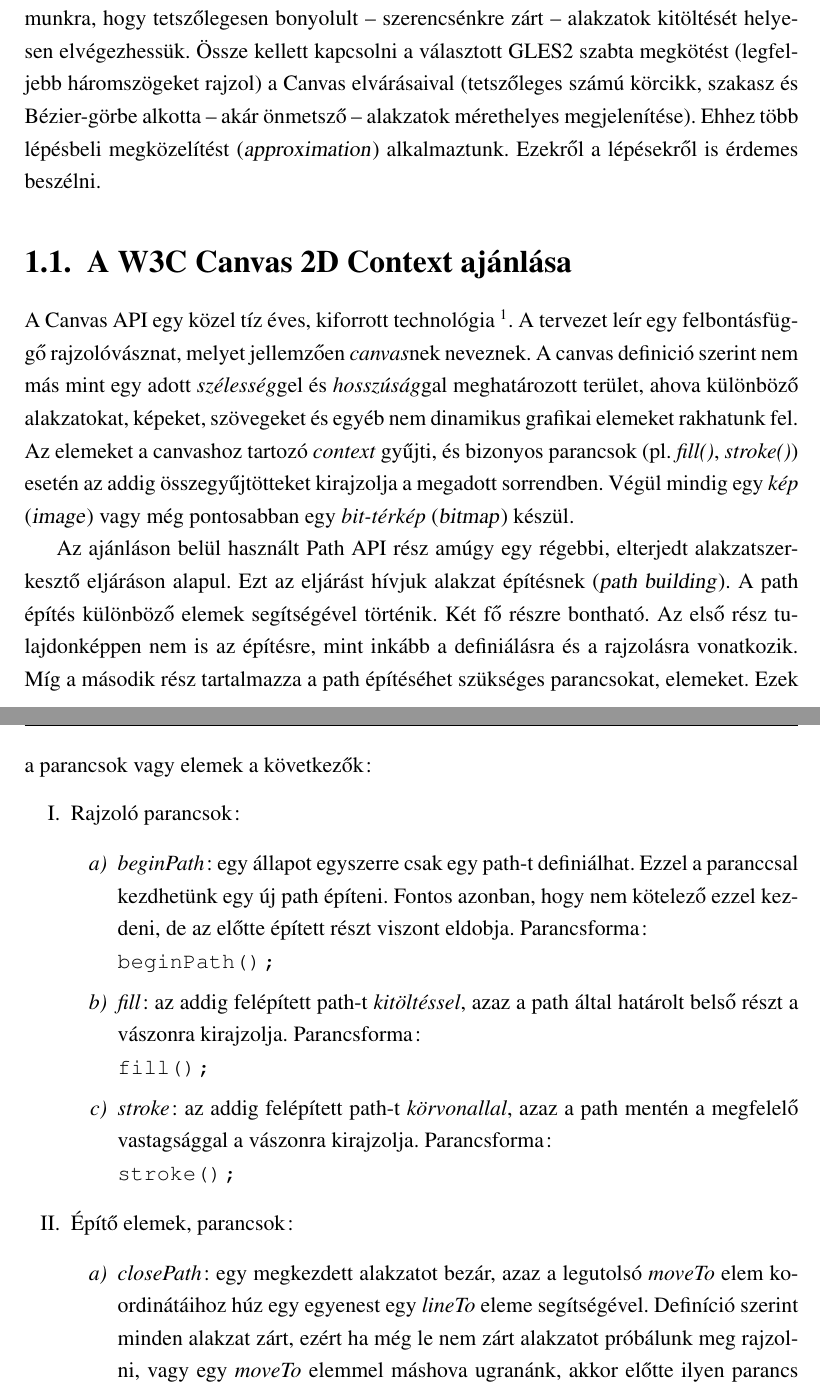
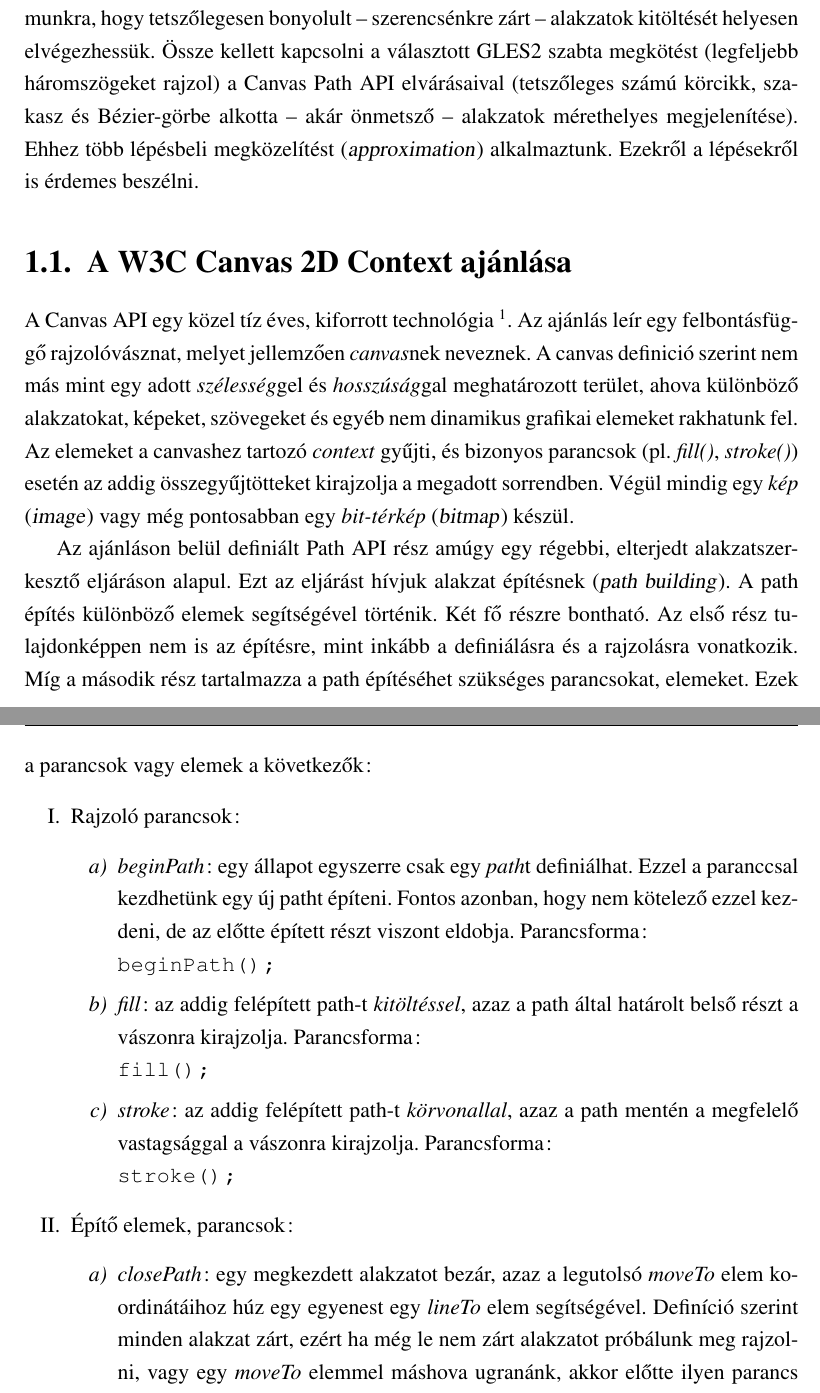
Before and after one commit to kkristof/thesis, a LaTeX document (paper/src/ledanszilard.tex): two parts of pages 6 and 7 of 13, joined at a grey line, cut so that both start at the same text. Compiled offline with pdfLaTeX.

Commit message:
[paper] Extend Path API part
Signed-off-by: Szilard Ledan <szledan@gmail.com>

```diff
--- a/paper/src/ledanszilard.tex
+++ b/paper/src/ledanszilard.tex
@@ -51,6 +51,9 @@
 
 % Forráskódhoz
 \usepackage{listings}
+
+% Képmellé íráshoz
+\usepackage{wrapfig}
 
 %Tételszerű környezetek definiálhatók, ezek most fejezetenként együtt számozódnak, pl.
 \newtheorem{tét}{Tétel}[chapter]
@@ -295,7 +298,7 @@ ajánlásról, a GLES2 szabvány nyújtotta lehetőségekről, azokról a
 matematikai módszerekről, amelyek biztosítják számunkra, hogy
 tetszőlegesen bonyolult -- szerencsénkre zárt -- alakzatok kitöltését
 helyesen elvégezhessük. Össze kellett kapcsolni a választott GLES2
-szabta megkötést (legfeljebb háromszögeket rajzol) a Canvas
+szabta megkötést (legfeljebb háromszögeket rajzol) a Canvas Path API
 elvárásaival (tetszőleges számú körcikk, szakasz és Bézier-görbe
 alkotta -- akár önmetsző -- alakzatok mérethelyes megjelenítése). Ehhez
 több lépésbeli megközelítést (\inenglish{approximation}) alkalmaztunk.
@@ -303,35 +306,36 @@ Ezekről a lépésekről is érdemes beszélni.
 
     \section[A Canvas ajánlás]{A W3C Canvas 2D Context ajánlása}
     \label{A Canvas ajánlás}
-    \addcontentsline{toc}{subsection}{a tervezet}
+%    \addcontentsline{toc}{subsection}{az ajánlás}
 
   A Canvas API egy közel tíz éves, kiforrott technológia~\footnote{A W3C
 első HTML5 szabvány-vázlata:\\ \footnotesize{
-\url{https://www.w3.org/TR/2008/WD-html5-20080122/\#the-2d}}}. A
-tervezet leír egy felbontásfüggő rajzolóvásznat, melyet jellemzően
+\url{https://www.w3.org/TR/2008/WD-html5-20080122/\#the-2d}}}. Az
+ajánlás leír egy felbontásfüggő rajzolóvásznat, melyet jellemzően
 \emph{canvas}nek neveznek. A canvas definició szerint nem más mint egy
 adott \emph{szélesség}gel és \emph{hosszúság}gal meghatározott terület,
 ahova különböző alakzatokat, képeket, szövegeket és egyéb nem dinamikus
-grafikai elemeket rakhatunk fel. Az elemeket a canvashoz tartozó
+grafikai elemeket rakhatunk fel. Az elemeket a canvashez tartozó
 \emph{context} gyűjti, és bizonyos parancsok (pl. \emph{fill()},
 \emph{stroke()}) esetén az addig összegyűjtötteket kirajzolja a
 megadott sorrendben. Végül mindig egy \emph{kép} (\inenglish{image})
 vagy még pontosabban egy \emph{bit-térkép} (\inenglish{bitmap}) készül.
 
-  Az ajánláson belül használt Path API rész amúgy egy régebbi, elterjedt
-alakzatszerkesztő eljáráson alapul. Ezt az eljárást hívjuk alakzat
-építésnek (\inenglish{path building}). A path építés
-különböző elemek segítségével történik. Két fő részre
-bontható. Az első rész tulajdonképpen nem is az építésre, mint
-inkább a definiálásra és a rajzolásra vonatkozik. Míg a második
-rész tartalmazza a path építéséhet szükséges parancsokat,
-elemeket. Ezek a parancsok vagy elemek a következők:
+  Az ajánláson belül definiált Path API rész amúgy egy régebbi,
+elterjedt alakzatszerkesztő eljáráson alapul. Ezt az eljárást hívjuk
+alakzat építésnek (\inenglish{path building}). A path építés különböző
+elemek segítségével történik. Két fő részre bontható. Az első rész
+tulajdonképpen nem is az építésre, mint inkább a definiálásra és a
+rajzolásra vonatkozik. Míg a második rész tartalmazza a path építéséhet
+szükséges parancsokat, elemeket. Ezek a parancsok vagy elemek a
+következők:
+
 \begin{enumerate}[I.]
   \item Rajzoló parancsok:
     \begin{enumerate}
       \item \emph{beginPath}: egy állapot egyszerre csak egy
-          path-t definiálhat. Ezzel a paranccsal kezdhetünk egy új
-          path építeni. Fontos azonban, hogy nem kötelező ezzel
+      \emph{path}t definiálhat. Ezzel a paranccsal kezdhetünk egy új
+      patht építeni. Fontos azonban, hogy nem kötelező ezzel
       kezdeni, de az előtte épített részt viszont eldobja.
       Parancsforma:\newline
         \texttt{beginPath();}
@@ -348,7 +352,7 @@ elemeket. Ezek a parancsok vagy elemek a következők:
     \begin{enumerate}
       \item \emph{closePath}: egy megkezdett alakzatot bezár, azaz
       a legutolsó \emph{moveTo} elem koordinátáihoz húz egy
-          egyenest egy \emph{lineTo} eleme segítségével. Definíció
+      egyenest egy \emph{lineTo} elem segítségével. Definíció
       szerint minden alakzat zárt, ezért ha még le nem zárt
       alakzatot próbálunk meg rajzolni, vagy egy \emph{moveTo}
       elemmel máshova ugranánk, akkor előtte ilyen parancs
```
Also changed, not shown: paper/src/ledanszilard.tex (32 more changed lines). Lines whose indentation alone changed are shown as unchanged.
